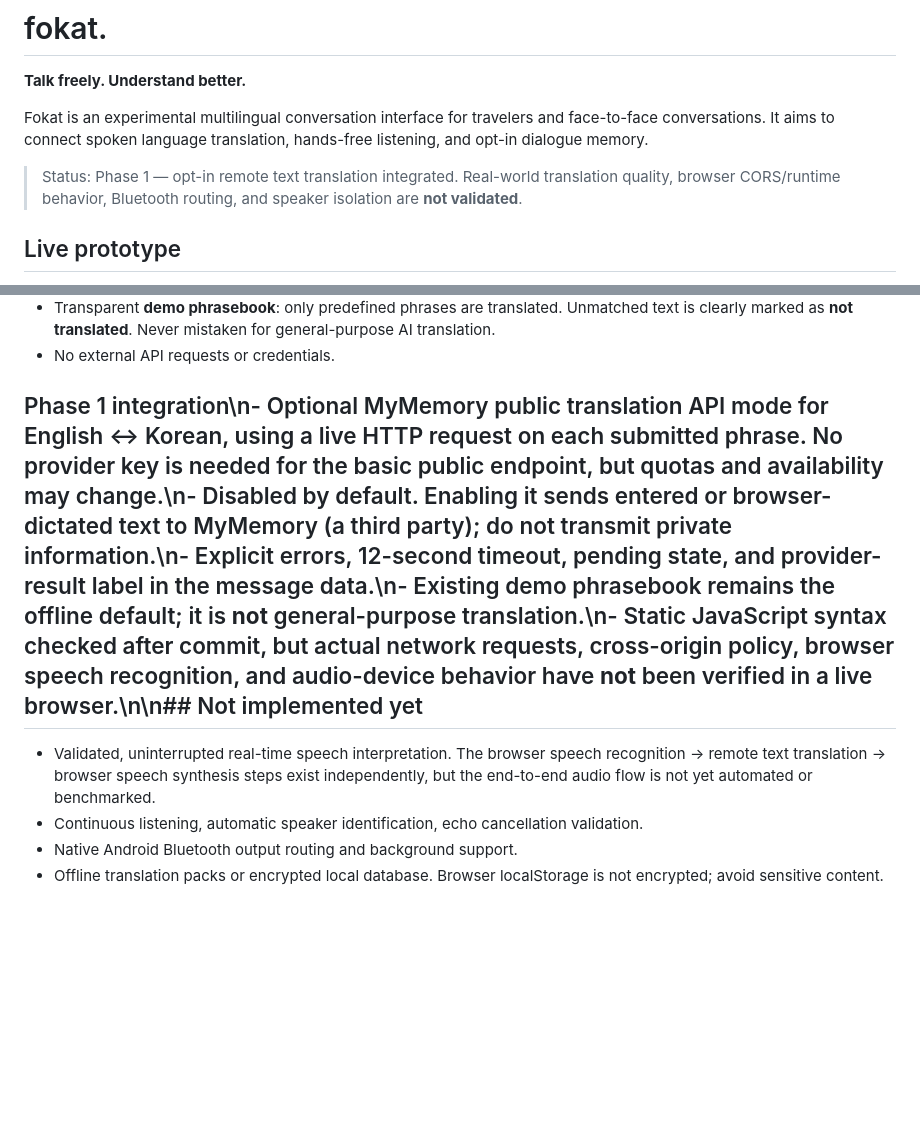
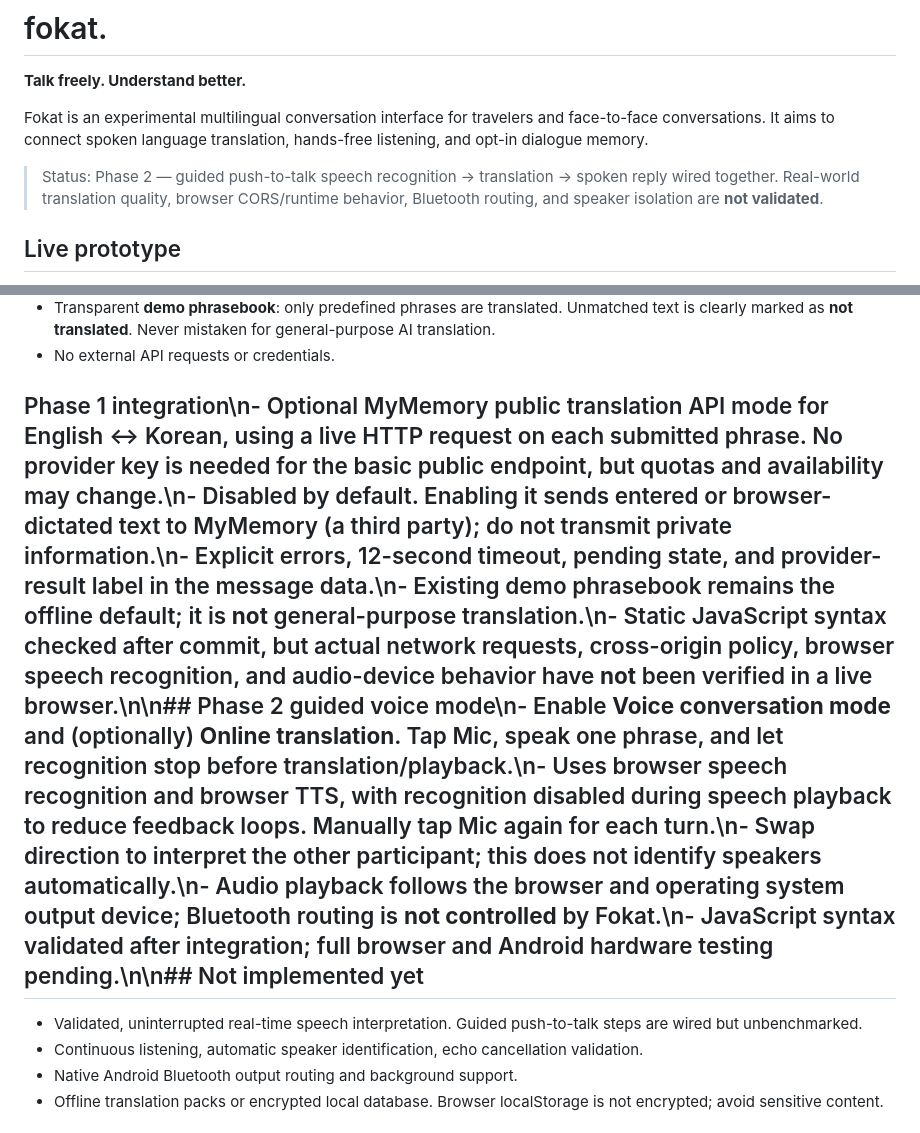
Before and after one commit to sushan5140/fokat, a Markdown page: README.md, 2 parts joined by grey strips. Rendered like a GitHub page; blank space fills up the shorter version.

Commit message:
docs: explain guided Phase 2 voice pipeline and testing limits

```diff
--- a/README.md
+++ b/README.md
@@ -3,7 +3,7 @@
 
 Fokat is an experimental multilingual conversation interface for travelers and face-to-face conversations. It aims to connect spoken language translation, hands-free listening, and opt-in dialogue memory.
 
-> Status: Phase 1 — opt-in remote text translation integrated. Real-world translation quality, browser CORS/runtime behavior, Bluetooth routing, and speaker isolation are **not validated**.
+> Status: Phase 2 — guided push-to-talk speech recognition → translation → spoken reply wired together. Real-world translation quality, browser CORS/runtime behavior, Bluetooth routing, and speaker isolation are **not validated**.
 
 ## Live prototype
 Open `index.html` in a recent Chrome/Edge browser, or enable GitHub Pages (Settings → Pages → Deploy from branch → main / root).
@@ -17,8 +17,8 @@ Open `index.html` in a recent Chrome/Edge browser, or enable GitHub Pages (Setti
 - Transparent **demo phrasebook**: only predefined phrases are translated. Unmatched text is clearly marked as **not translated**. Never mistaken for general-purpose AI translation.
 - No external API requests or credentials.
 
-## Phase 1 integration\n- Optional MyMemory public translation API mode for English ↔ Korean, using a live HTTP request on each submitted phrase. No provider key is needed for the basic public endpoint, but quotas and availability may change.\n- Disabled by default. Enabling it sends entered or browser-dictated text to MyMemory (a third party); do not transmit private information.\n- Explicit errors, 12-second timeout, pending state, and provider-result label in the message data.\n- Existing demo phrasebook remains the offline default; it is **not** general-purpose translation.\n- Static JavaScript syntax checked after commit, but actual network requests, cross-origin policy, browser speech recognition, and audio-device behavior have **not** been verified in a live browser.\n\n## Not implemented yet
-- Validated, uninterrupted real-time speech interpretation. The browser speech recognition → remote text translation → browser speech synthesis steps exist independently, but the end-to-end audio flow is not yet automated or benchmarked.
+## Phase 1 integration\n- Optional MyMemory public translation API mode for English ↔ Korean, using a live HTTP request on each submitted phrase. No provider key is needed for the basic public endpoint, but quotas and availability may change.\n- Disabled by default. Enabling it sends entered or browser-dictated text to MyMemory (a third party); do not transmit private information.\n- Explicit errors, 12-second timeout, pending state, and provider-result label in the message data.\n- Existing demo phrasebook remains the offline default; it is **not** general-purpose translation.\n- Static JavaScript syntax checked after commit, but actual network requests, cross-origin policy, browser speech recognition, and audio-device behavior have **not** been verified in a live browser.\n\n## Phase 2 guided voice mode\n- Enable **Voice conversation mode** and (optionally) **Online translation**. Tap Mic, speak one phrase, and let recognition stop before translation/playback.\n- Uses browser speech recognition and browser TTS, with recognition disabled during speech playback to reduce feedback loops. Manually tap Mic again for each turn.\n- Swap direction to interpret the other participant; this does not identify speakers automatically.\n- Audio playback follows the browser and operating system output device; Bluetooth routing is **not controlled** by Fokat.\n- JavaScript syntax validated after integration; full browser and Android hardware testing pending.\n\n## Not implemented yet
+- Validated, uninterrupted real-time speech interpretation. Guided push-to-talk steps are wired but unbenchmarked.
 - Continuous listening, automatic speaker identification, echo cancellation validation.
 - Native Android Bluetooth output routing and background support.
 - Offline translation packs or encrypted local database. Browser localStorage is not encrypted; avoid sensitive content.
```
